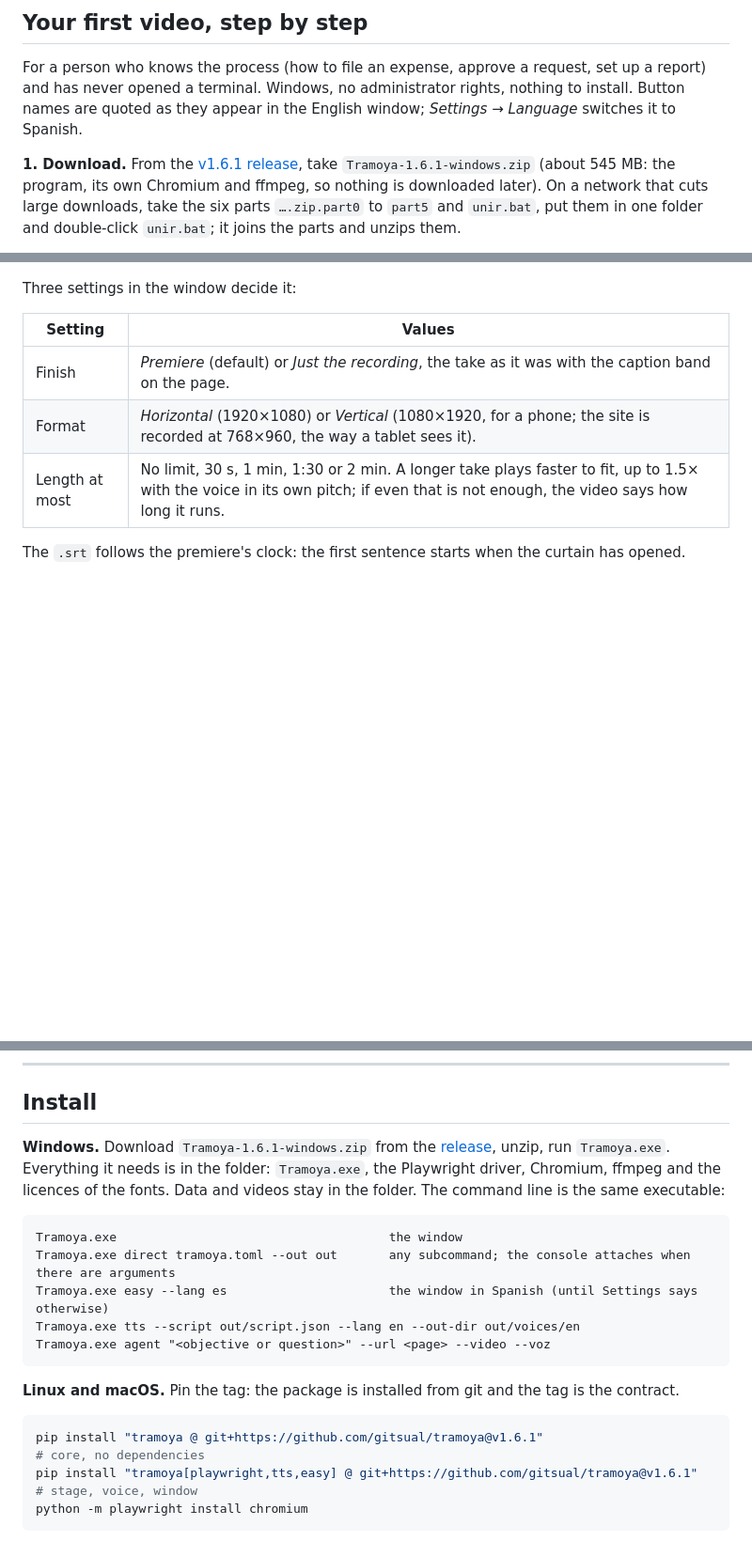
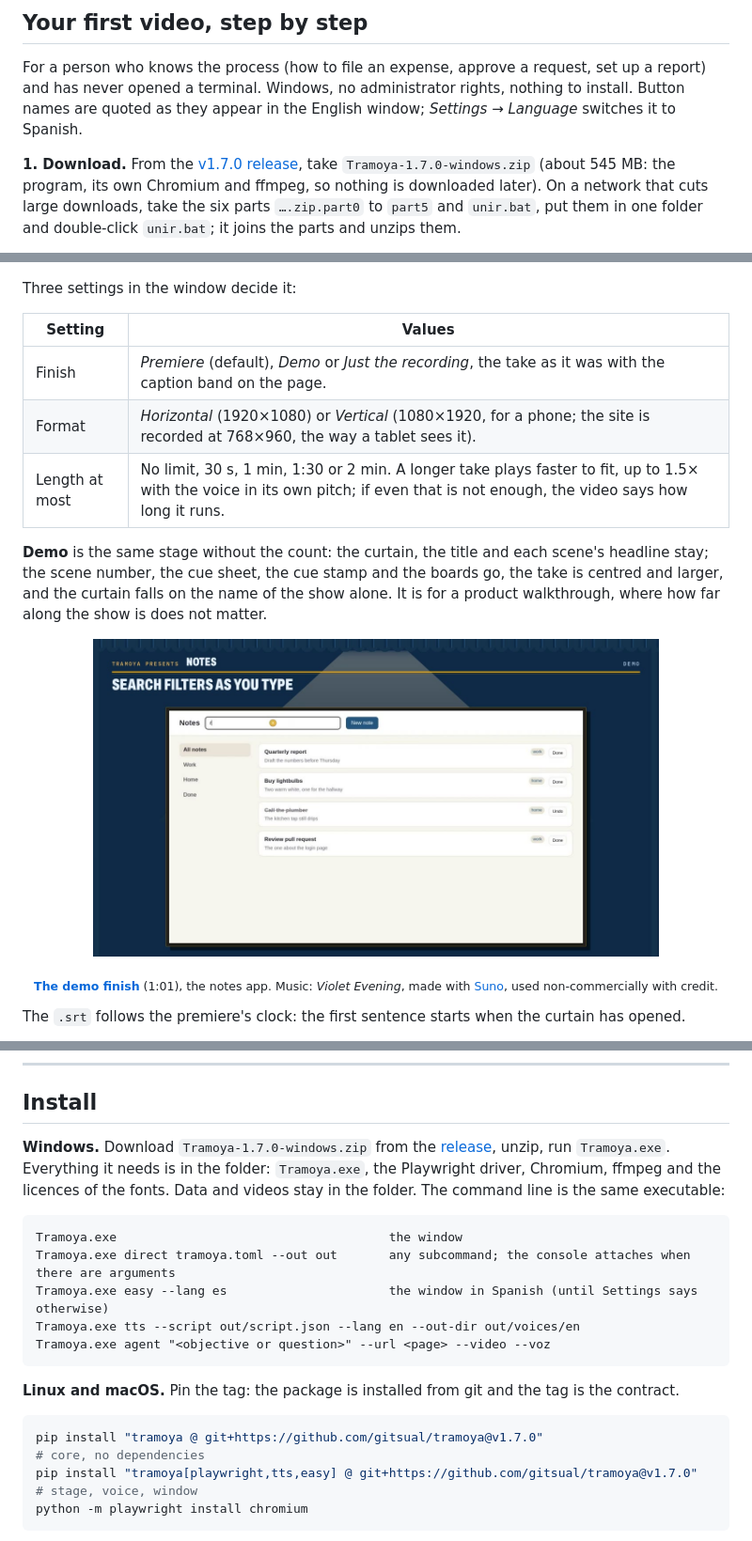
Before and after one commit to gitsual/tramoya, a Markdown page: README.md, 3 parts joined by grey strips. Shown at 94% size. Rendered like a GitHub page; pictures changed too: assets/demo.jpg (added); blank space fills up the shorter version.

Commit message:
release: tramoya 1.7.0 (the demo finish)
The window and the API gain a third finish, Demo: the premiere's stage
without the count. The README shows one, made from the notes app.

````diff
--- a/README.md
+++ b/README.md
@@ -130,8 +130,8 @@ For a person who knows the process (how to file an expense, approve a request, s
 opened a terminal. Windows, no administrator rights, nothing to install. Button names are quoted as they appear in
 the English window; *Settings → Language* switches it to Spanish.
 
-**1. Download.** From the [v1.6.1 release](https://github.com/gitsual/tramoya/releases/tag/v1.6.1), take
-`Tramoya-1.6.1-windows.zip` (about 545 MB: the program, its own Chromium and ffmpeg, so nothing is downloaded
+**1. Download.** From the [v1.7.0 release](https://github.com/gitsual/tramoya/releases/tag/v1.7.0), take
+`Tramoya-1.7.0-windows.zip` (about 545 MB: the program, its own Chromium and ffmpeg, so nothing is downloaded
 later). On a network that cuts large downloads, take the six parts `….zip.part0` to `part5` and `unir.bat`, put them
 in one folder and double-click `unir.bat`; it joins the parts and unzips them.
 
@@ -309,9 +309,20 @@ Three settings in the window decide it:
 
 | Setting | Values |
 |---|---|
-| Finish | *Premiere* (default) or *Just the recording*, the take as it was with the caption band on the page. |
+| Finish | *Premiere* (default), *Demo* or *Just the recording*, the take as it was with the caption band on the page. |
 | Format | *Horizontal* (1920×1080) or *Vertical* (1080×1920, for a phone; the site is recorded at 768×960, the way a tablet sees it). |
 | Length at most | No limit, 30 s, 1 min, 1:30 or 2 min. A longer take plays faster to fit, up to 1.5× with the voice in its own pitch; if even that is not enough, the video says how long it runs. |
+
+**Demo** is the same stage without the count: the curtain, the title and each scene's headline stay; the scene
+number, the cue sheet, the cue stamp and the boards go, the take is centred and larger, and the curtain falls on the
+name of the show alone. It is for a product walkthrough, where how far along the show is does not matter.
+
+<p align="center">
+  <a href="assets/video/demo.mp4"><img src="assets/demo.jpg" alt="A frame of a demo: the headline above a larger take, centred, with no cue sheet, stamp or boards" width="80%"></a>
+</p>
+
+<p align="center"><sub><a href="assets/video/demo.mp4"><b>The demo finish</b></a> (1:01), the notes app.
+Music: <i>Violet Evening</i>, made with <a href="https://suno.com">Suno</a>, used non-commercially with credit.</sub></p>
 
 The `.srt` follows the premiere's clock: the first sentence starts when the curtain has opened.
 
@@ -647,8 +658,8 @@ The internal names of the files (`proyecto.json`, `ajustes.json`) did not change
 
 ## Install
 
-**Windows.** Download `Tramoya-1.6.1-windows.zip` from the
-[release](https://github.com/gitsual/tramoya/releases/tag/v1.6.1), unzip, run `Tramoya.exe`. Everything it needs is
+**Windows.** Download `Tramoya-1.7.0-windows.zip` from the
+[release](https://github.com/gitsual/tramoya/releases/tag/v1.7.0), unzip, run `Tramoya.exe`. Everything it needs is
 in the folder: `Tramoya.exe`, the Playwright driver, Chromium, ffmpeg and the licences of the fonts. Data and videos
 stay in the folder. The command line is the same executable:
 
@@ -663,8 +674,8 @@ Tramoya.exe agent "<objective or question>" --url <page> --video --voz
 **Linux and macOS.** Pin the tag: the package is installed from git and the tag is the contract.
 
 ```bash
-pip install "tramoya @ git+https://github.com/gitsual/tramoya@v1.6.1"                       # core, no dependencies
-pip install "tramoya[playwright,tts,easy] @ git+https://github.com/gitsual/tramoya@v1.6.1"  # stage, voice, window
+pip install "tramoya @ git+https://github.com/gitsual/tramoya@v1.7.0"                       # core, no dependencies
+pip install "tramoya[playwright,tts,easy] @ git+https://github.com/gitsual/tramoya@v1.7.0"  # stage, voice, window
 python -m playwright install chromium
 ```
 
````
Also changed, not shown: other parts of README.md (+6 -6 lines), 5 other files.
